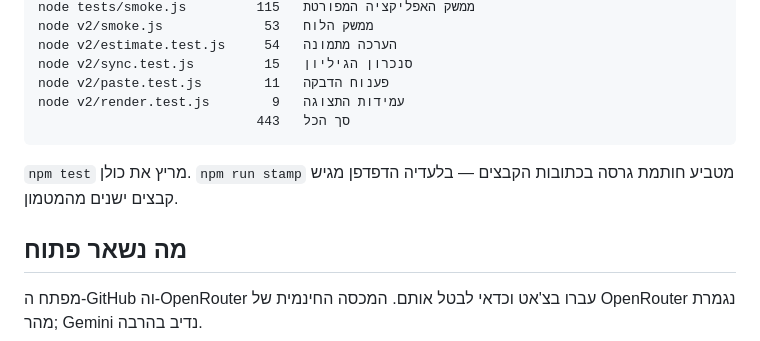
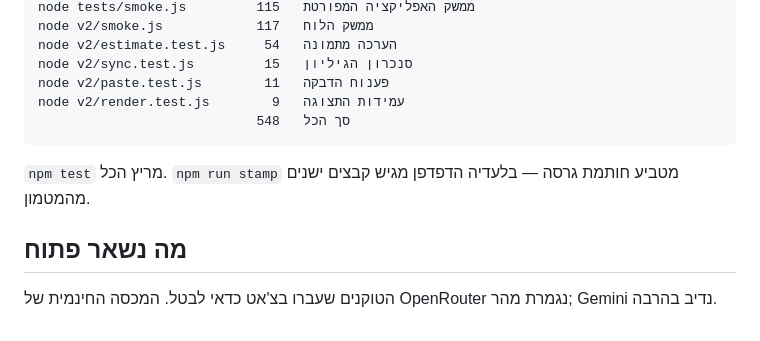
Before and after one commit to Liornim/Weight_App, a Markdown page: CHECKPOINT.md, the part around one of its changes. Rendered like a GitHub page.

````diff
--- a/CHECKPOINT.md
+++ b/CHECKPOINT.md
@@ -64,16 +98,16 @@ node tests/run-tests.js     186   מנוע החישוב
 node tests/smoke.js         115   ממשק האפליקציה המפורטת
-node v2/smoke.js             53   ממשק הלוח
+node v2/smoke.js            117   ממשק הלוח
 node v2/estimate.test.js     54   הערכה מתמונה
 node v2/sync.test.js         15   סנכרון הגיליון
 node v2/paste.test.js        11   פענוח הדבקה
 node v2/render.test.js        9   עמידות התצוגה
-                            443   סך הכל
+                            548   סך הכל
 ```
 
-`npm test` מריץ את כולן. `npm run stamp` מטביע חותמת גרסה
-בכתובות הקבצים — בלעדיה הדפדפן מגיש קבצים ישנים מהמטמון.
+`npm test` מריץ הכל. `npm run stamp` מטביע חותמת גרסה — בלעדיה
+הדפדפן מגיש קבצים ישנים מהמטמון.
 
 ## מה נשאר פתוח
 
-מפתח ה-GitHub וה-OpenRouter עברו בצ'אט וכדאי לבטל אותם.
+הטוקנים שעברו בצ'אט כדאי לבטל.
 המכסה החינמית של OpenRouter נגמרת מהר; Gemini נדיב בהרבה.
````
Also changed, not shown: other parts of CHECKPOINT.md (+63 -29 lines).
